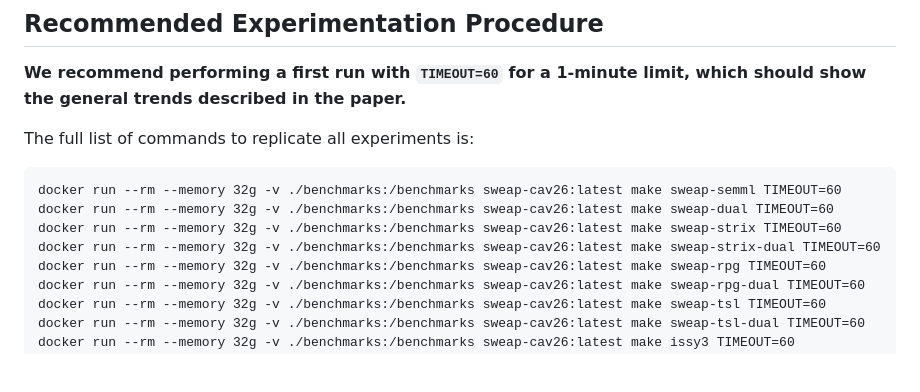
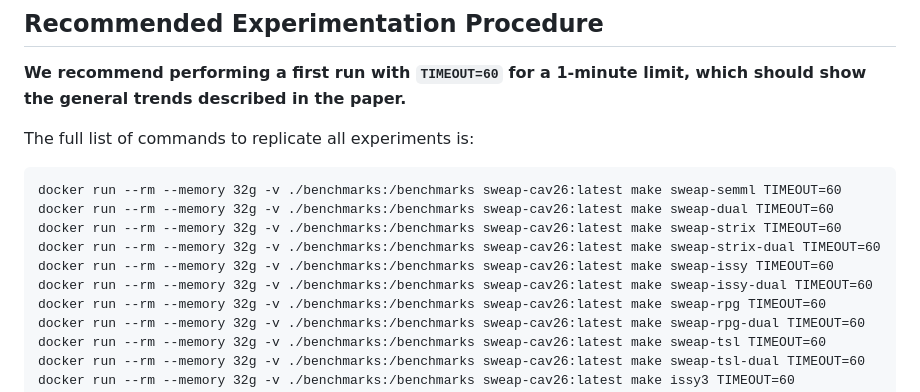
Before and after one commit to dSynMa/sweap-docker, a Markdown page: README.md, the part around the change. Rendered like a GitHub page; blank space fills up the shorter version.

```diff
--- a/README.md
+++ b/README.md
@@ -194,6 +194,8 @@ docker run --rm --memory 32g -v ./benchmarks:/benchmarks sweap-cav26:latest make
 docker run --rm --memory 32g -v ./benchmarks:/benchmarks sweap-cav26:latest make sweap-dual TIMEOUT=60
 docker run --rm --memory 32g -v ./benchmarks:/benchmarks sweap-cav26:latest make sweap-strix TIMEOUT=60
 docker run --rm --memory 32g -v ./benchmarks:/benchmarks sweap-cav26:latest make sweap-strix-dual TIMEOUT=60
+docker run --rm --memory 32g -v ./benchmarks:/benchmarks sweap-cav26:latest make sweap-issy TIMEOUT=60
+docker run --rm --memory 32g -v ./benchmarks:/benchmarks sweap-cav26:latest make sweap-issy-dual TIMEOUT=60
 docker run --rm --memory 32g -v ./benchmarks:/benchmarks sweap-cav26:latest make sweap-rpg TIMEOUT=60
 docker run --rm --memory 32g -v ./benchmarks:/benchmarks sweap-cav26:latest make sweap-rpg-dual TIMEOUT=60
 docker run --rm --memory 32g -v ./benchmarks:/benchmarks sweap-cav26:latest make sweap-tsl TIMEOUT=60
```
